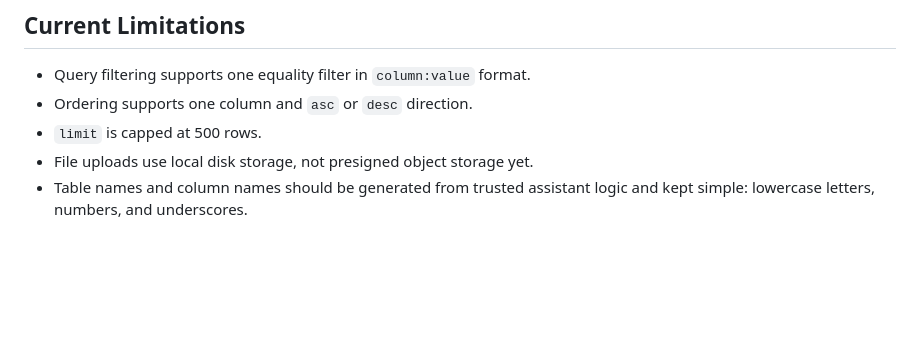
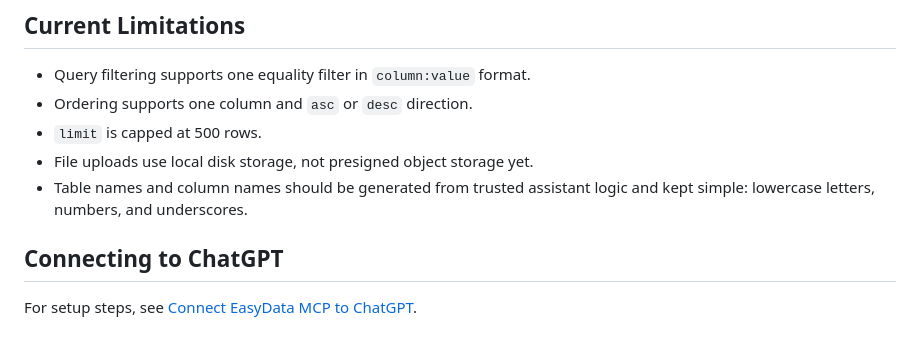
Before and after one commit to TanjaSav/EasyData, a Markdown page: docs/mcp-tools.md, the part around the change. Rendered like a GitHub page; blank space fills up the shorter version.

Commit message:
Document ChatGPT MCP setup

```diff
--- a/docs/mcp-tools.md
+++ b/docs/mcp-tools.md
@@ -223,3 +223,7 @@ The current implementation uses local uploads with `multipart/form-data`. Upload
 - `limit` is capped at 500 rows.
 - File uploads use local disk storage, not presigned object storage yet.
 - Table names and column names should be generated from trusted assistant logic and kept simple: lowercase letters, numbers, and underscores.
+
+## Connecting to ChatGPT
+
+For setup steps, see [Connect EasyData MCP to ChatGPT](chatgpt-mcp.md).
```
Also changed, not shown: docs/chatgpt-mcp.md (added, +143 -0 lines).
